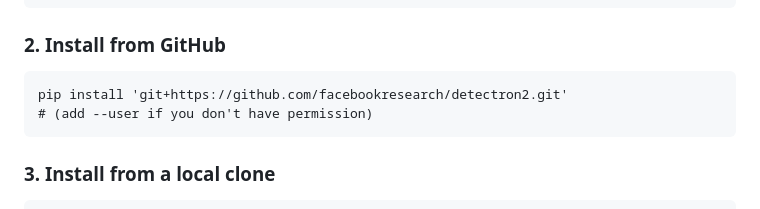
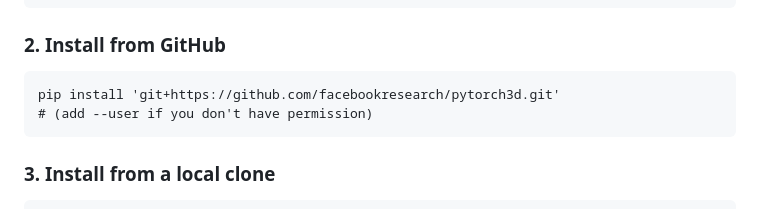
Before and after one commit to facebookresearch/pytorch3d, a Markdown page: INSTALL.md, the part around the change. Rendered like a GitHub page.

````diff
--- a/INSTALL.md
+++ b/INSTALL.md
@@ -53,7 +53,7 @@ conda install pytorch3d
 
 ### 2. Install from GitHub
 ```
-pip install 'git+https://github.com/facebookresearch/detectron2.git'
+pip install 'git+https://github.com/facebookresearch/pytorch3d.git'
 # (add --user if you don't have permission)
 ```
 
````
Also changed, not shown: .github/ISSUE_TEMPLATE/bugs.md (added, +28 -0 lines), .github/ISSUE_TEMPLATE/feature_request.md (added, +19 -0 lines), .github/ISSUE_TEMPLATE/questions-help.md (added, +18 -0 lines), README.md (+2 -2 lines), .github/pytorch3dlogo.png (added), 3 other files.
